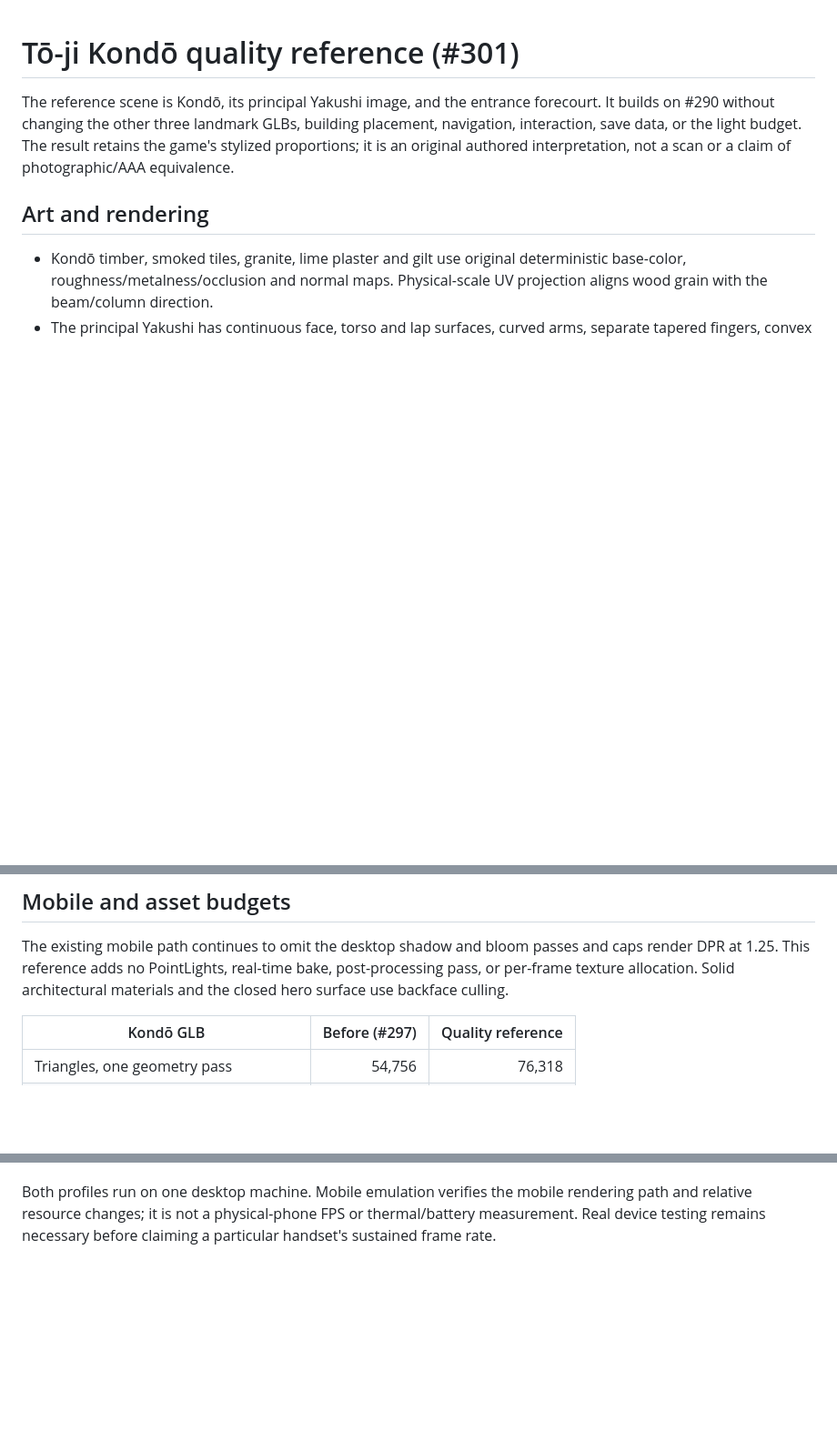
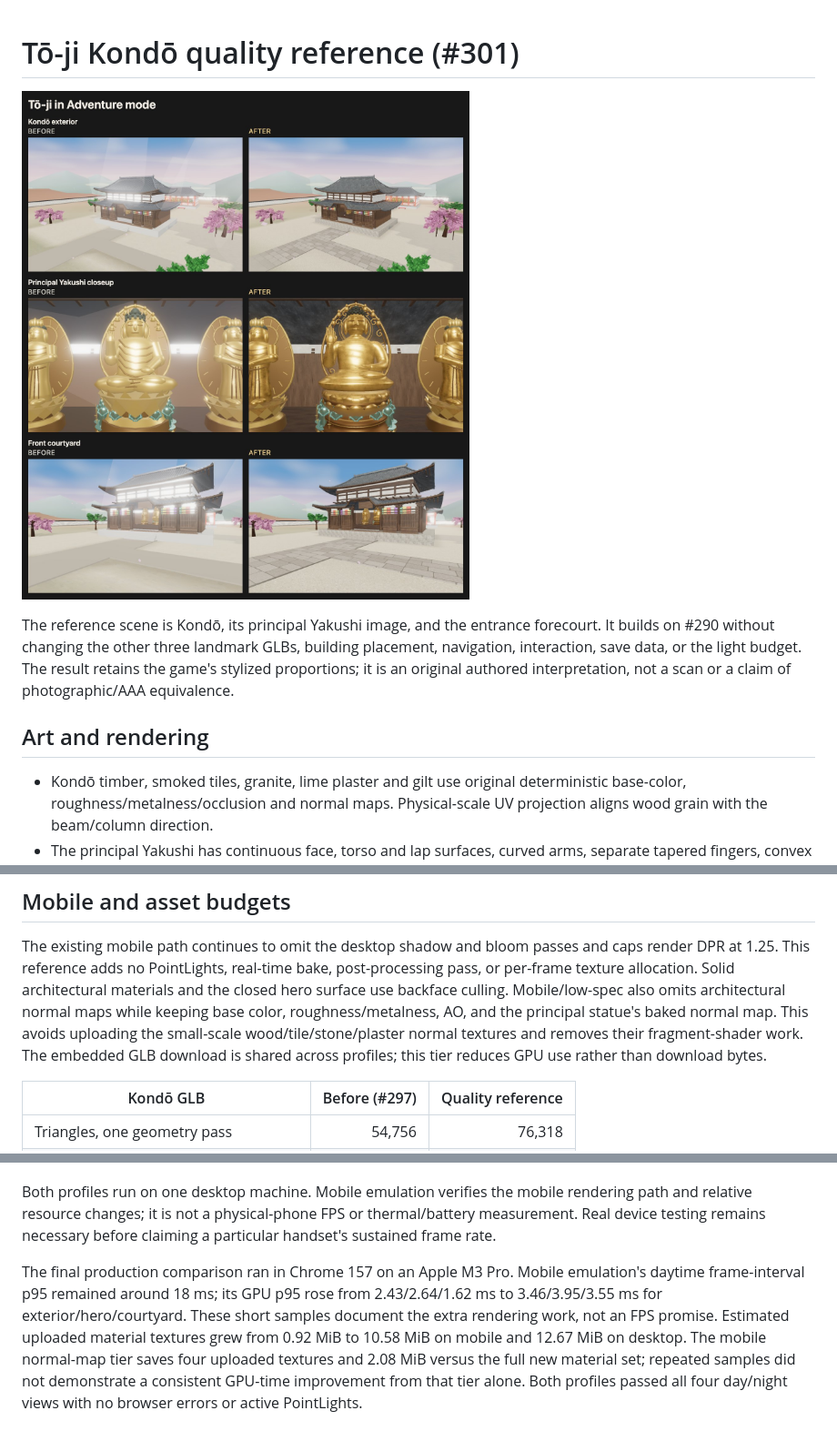
Before and after one commit to ntubiolin/stupa-game, a Markdown page: docs/toji-quality-reference.md, 3 parts joined by grey strips. Shown: that part at 91% size. Drawn GitHub-style; pictures changed too: docs/images/toji-quality-comparison.jpg (added); blank space fills up the shorter version.

Commit message:
perf(toji): bound mobile surface detail and retain comparison evidence (#301)

```diff
--- a/docs/toji-quality-reference.md
+++ b/docs/toji-quality-reference.md
@@ -1,4 +1,6 @@
 # Tō-ji Kondō quality reference (#301)
+
+![Matched desktop before/after: Kondō, Yakushi and courtyard](images/toji-quality-comparison.jpg)
 
 The reference scene is Kondō, its principal Yakushi image, and the entrance
 forecourt. It builds on #290 without changing the other three landmark GLBs,
@@ -39,6 +41,11 @@ The existing mobile path continues to omit the desktop shadow and bloom passes
 and caps render DPR at 1.25. This reference adds no PointLights, real-time bake,
 post-processing pass, or per-frame texture allocation. Solid architectural
 materials and the closed hero surface use backface culling.
+Mobile/low-spec also omits architectural normal maps while keeping base color,
+roughness/metalness, AO, and the principal statue's baked normal map. This avoids
+uploading the small-scale wood/tile/stone/plaster normal textures and removes
+their fragment-shader work. The embedded GLB download is shared across profiles;
+this tier reduces GPU use rather than download bytes.
 
 | Kondō GLB | Before (#297) | Quality reference |
 | --- | ---: | ---: |
@@ -105,3 +112,13 @@ Both profiles run on one desktop machine. Mobile emulation verifies the mobile
 rendering path and relative resource changes; it is not a physical-phone FPS or
 thermal/battery measurement. Real device testing remains necessary before
 claiming a particular handset's sustained frame rate.
+
+The final production comparison ran in Chrome 157 on an Apple M3 Pro. Mobile
+emulation's daytime frame-interval p95 remained around 18 ms; its GPU p95 rose
+from 2.43/2.64/1.62 ms to 3.46/3.95/3.55 ms for exterior/hero/courtyard. These
+short samples document the extra rendering work, not an FPS promise. Estimated
+uploaded material textures grew from 0.92 MiB to 10.58 MiB on mobile and 12.67
+MiB on desktop. The mobile normal-map tier saves four uploaded textures and
+2.08 MiB versus the full new material set; repeated samples did not demonstrate
+a consistent GPU-time improvement from that tier alone. Both profiles passed
+all four day/night views with no browser errors or active PointLights.
```
Also changed, not shown: 3 other files.
